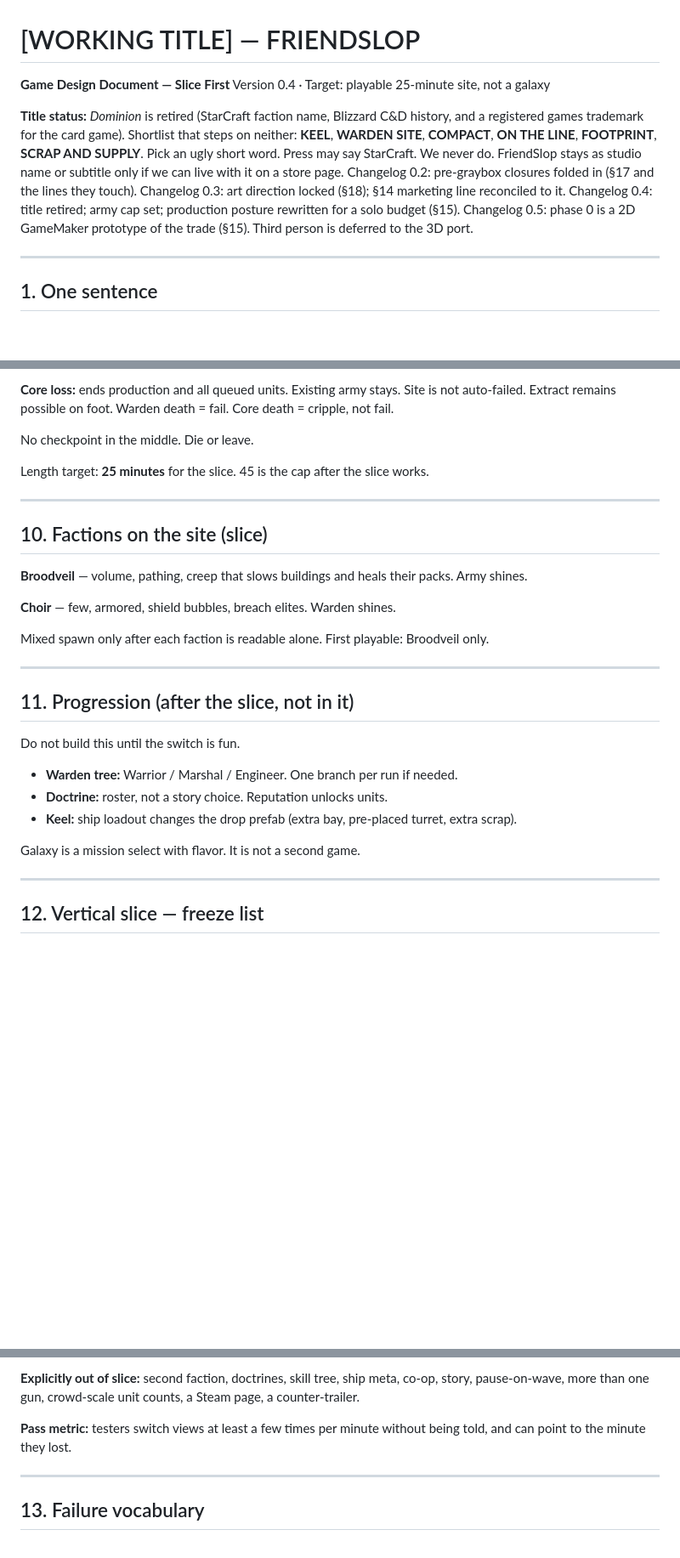
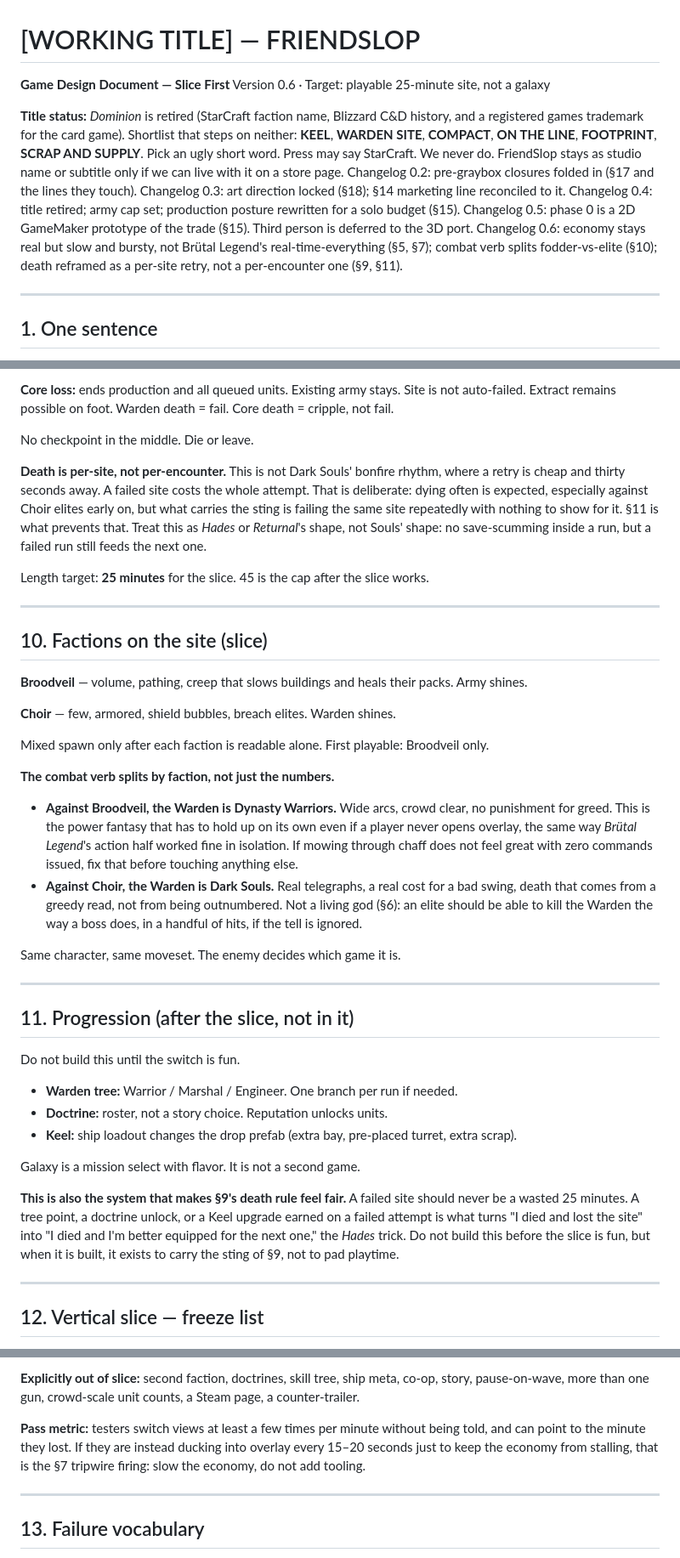
Before and after one commit to JKChad/JKChad.github.io, a Markdown page: docs/GDD.md, 3 parts joined by grey strips. Shown at 85% size. GitHub-like rendering; blank space fills up the shorter version.

Commit message:
GDD v0.6: slow-economy safeguard, fodder-vs-elite combat split, per-site death framing
Reaffirms the real-but-slow economy as the anti-Brutal-Legend device
(overlay time-slow protected explicitly), splits the Warden's combat
verb by faction (Dynasty Warriors crowd clear vs Broodveil, Dark Souls
punish vs Choir), and reframes death as a per-site retry (Hades/
Returnal shape) rather than a per-encounter one, with progression (S11)
named as the system that makes repeated failure feel earned.

Co-Authored-By: Claude Sonnet 5 <noreply@anthropic.com>
Claude-Session: https://claude.ai/code/session_01Bqx8sBMnDeAEPn1inyVYLR

```diff
--- a/docs/GDD.md
+++ b/docs/GDD.md
@@ -1,13 +1,14 @@
 # [WORKING TITLE] — FRIENDSLOP
 
 **Game Design Document — Slice First**
-Version 0.4 · Target: playable 25-minute site, not a galaxy
+Version 0.6 · Target: playable 25-minute site, not a galaxy
 
 **Title status:** *Dominion* is retired (StarCraft faction name, Blizzard C&D history, and a registered games trademark for the card game). Shortlist that steps on neither: **KEEL**, **WARDEN SITE**, **COMPACT**, **ON THE LINE**, **FOOTPRINT**, **SCRAP AND SUPPLY**. Pick an ugly short word. Press may say StarCraft. We never do. FriendSlop stays as studio name or subtitle only if we can live with it on a store page.
 Changelog 0.2: pre-graybox closures folded in (§17 and the lines they touch).
 Changelog 0.3: art direction locked (§18); §14 marketing line reconciled to it.
 Changelog 0.4: title retired; army cap set; production posture rewritten for a solo budget (§15).
 Changelog 0.5: phase 0 is a 2D GameMaker prototype of the trade (§15). Third person is deferred to the 3D port.
+Changelog 0.6: economy stays real but slow and bursty, not Brütal Legend's real-time-everything (§5, §7); combat verb splits fodder-vs-elite (§10); death reframed as a per-site retry, not a per-encounter one (§9, §11).
 
 -----
 
@@ -160,6 +165,8 @@ One landing.
 
 No checkpoint in the middle. Die or leave.
 
+**Death is per-site, not per-encounter.** This is not Dark Souls' bonfire rhythm, where a retry is cheap and thirty seconds away. A failed site costs the whole attempt. That is deliberate: dying often is expected, especially against Choir elites early on, but what carries the sting is failing the same site repeatedly with nothing to show for it. §11 is what prevents that. Treat this as *Hades* or *Returnal*'s shape, not Souls' shape: no save-scumming inside a run, but a failed run still feeds the next one.
+
 Length target: **25 minutes** for the slice. 45 is the cap after the slice works.
 
 -----
@@ -172,6 +179,13 @@ Length target: **25 minutes** for the slice. 45 is the cap after the slice works
 
 Mixed spawn only after each faction is readable alone. First playable: Broodveil only.
 
+**The combat verb splits by faction, not just the numbers.**
+
+- **Against Broodveil, the Warden is Dynasty Warriors.** Wide arcs, crowd clear, no punishment for greed. This is the power fantasy that has to hold up on its own even if a player never opens overlay, the same way *Brütal Legend*'s action half worked fine in isolation. If mowing through chaff does not feel great with zero commands issued, fix that before touching anything else.
+- **Against Choir, the Warden is Dark Souls.** Real telegraphs, a real cost for a bad swing, death that comes from a greedy read, not from being outnumbered. Not a living god (§6): an elite should be able to kill the Warden the way a boss does, in a handful of hits, if the tell is ignored.
+
+Same character, same moveset. The enemy decides which game it is.
+
 -----
 
 ## 11. Progression (after the slice, not in it)
@@ -183,6 +197,8 @@ Do not build this until the switch is fun.
 - **Keel:** ship loadout changes the drop prefab (extra bay, pre-placed turret, extra scrap).
 
 Galaxy is a mission select with flavor. It is not a second game.
+
+**This is also the system that makes §9's death rule feel fair.** A failed site should never be a wasted 25 minutes. A tree point, a doctrine unlock, or a Keel upgrade earned on a failed attempt is what turns "I died and lost the site" into "I died and I'm better equipped for the next one," the *Hades* trick. Do not build this before the slice is fun, but when it is built, it exists to carry the sting of §9, not to pad playtime.
 
 -----
 
@@ -226,7 +242,7 @@ Ship this or ship nothing.
 
 **Explicitly out of slice:** second faction, doctrines, skill tree, ship meta, co-op, story, pause-on-wave, more than one gun, crowd-scale unit counts, a Steam page, a counter-trailer.
 
-**Pass metric:** testers switch views at least a few times per minute without being told, and can point to the minute they lost.
+**Pass metric:** testers switch views at least a few times per minute without being told, and can point to the minute they lost. If they are instead ducking into overlay every 15–20 seconds just to keep the economy from stalling, that is the §7 tripwire firing: slow the economy, do not add tooling.
 
 -----
 
```
Also changed, not shown: other parts of docs/GDD.md (+5 -1 lines).
